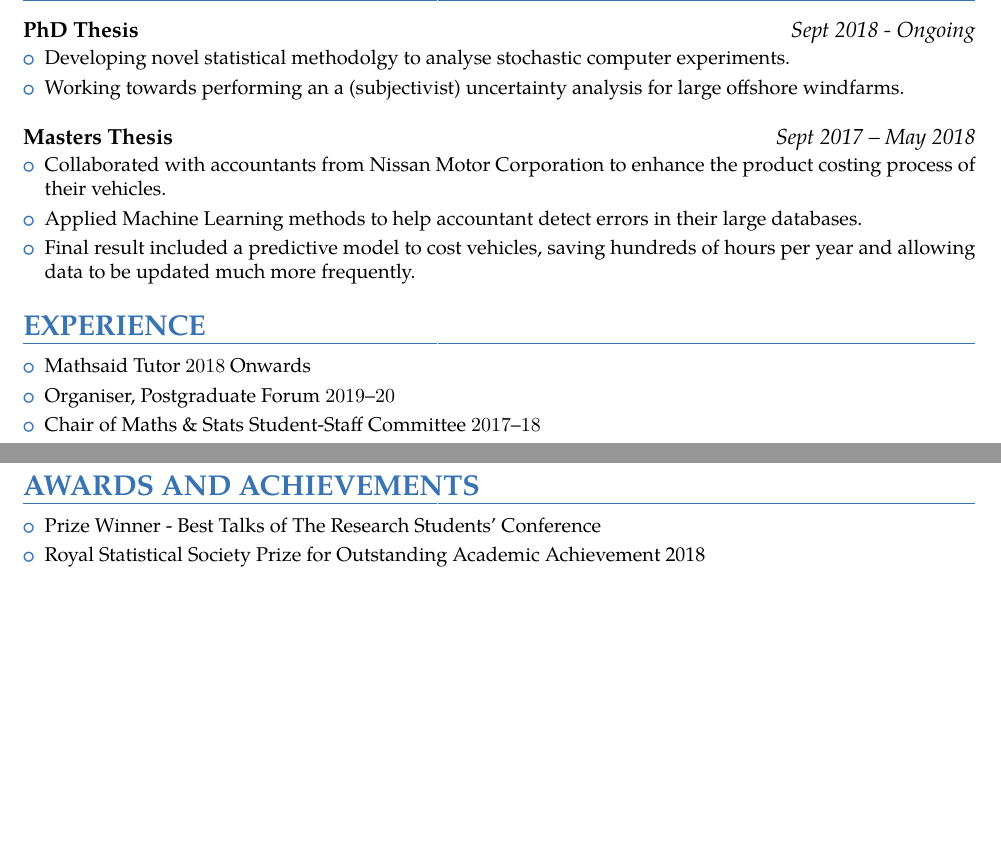
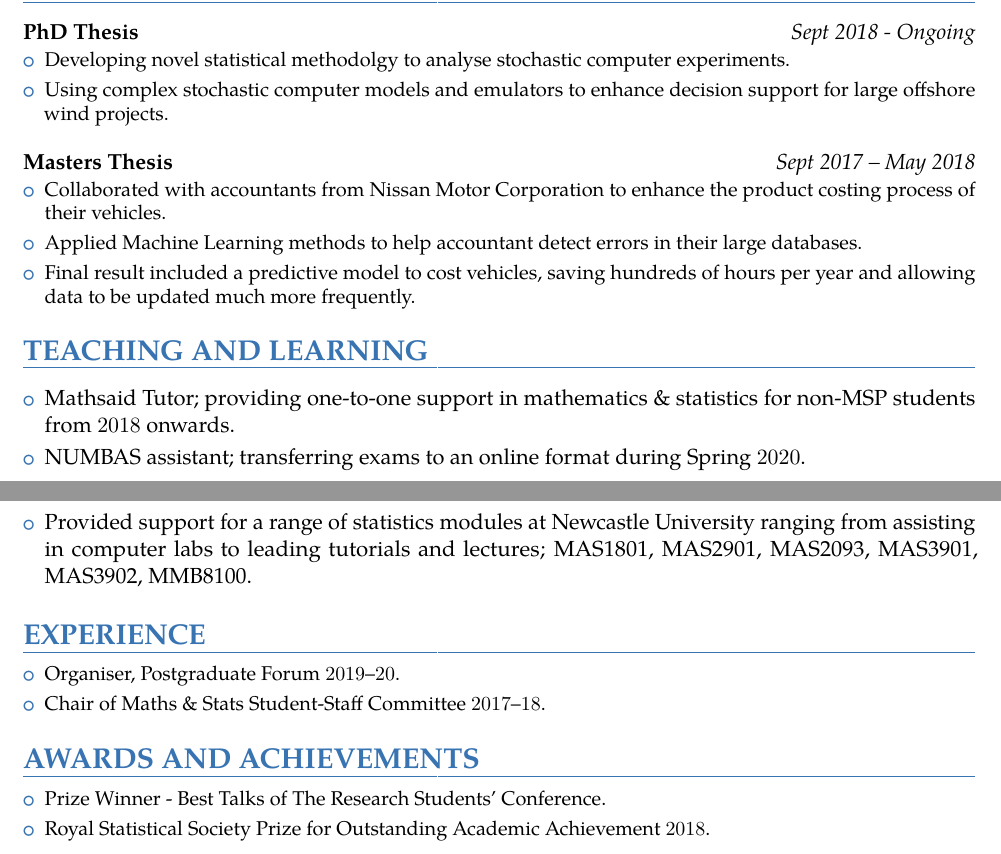
Before and after one commit to jcken95/CV, a LaTeX CV (cv.tex): two parts of pages 1 and 2 of 2, joined at a grey line, cut so that both start at the same text, the shorter picture padded with empty space. The pictures show the PDF file cv.pdf that the author committed with the source.

Commit message:
added in teaching and learning section

```diff
--- a/cv.tex
+++ b/cv.tex
@@ -148,7 +148,7 @@
 {\customcvproject{PhD Thesis}{Sept 2018 - Ongoing}
   {\begin{itemize}
     \item {Developing novel statistical methodolgy to analyse stochastic computer experiments. \vspace{0.1cm}}
-    \item {Working towards performing an a (subjectivist) uncertainty analysis for large offshore windfarms. \vspace{0.1cm}}
+    \item {Using complex stochastic computer models and emulators to enhance decision support for large offshore wind projects. \vspace{0.1cm}}
   \end{itemize}
   }
 }
@@ -164,13 +164,19 @@
 
 }
 
+\section{TEACHING AND LEARNING}
+\begin{itemize}
+	\item {Mathsaid Tutor; providing one-to-one support in mathematics \& statistics for non-MSP students from $2018$ onwards. \vspace{0.1cm}}
+	\item {NUMBAS assistant; transferring exams to an online format during Spring $2020$.  \vspace{0.1cm}}
+	\item {Provided support for a range of statistics modules at Newcastle University ranging from assisting in computer labs to leading tutorials and lectures; MAS1801, MAS2901, MAS2093, MAS3901, MAS3902, MMB8100.}
+\end{itemize}
+
 \section{EXPERIENCE}
 \begin{minipage}{\maincolumnwidth}%
 	\small{
     	\begin{itemize}
-	  \item {Mathsaid Tutor $2018$ Onwards \vspace{0.1cm}}
-	  \item {Organiser, Postgraduate Forum $2019$--$20$ \vspace{0.1cm}}
-          \item {Chair of Maths \& Stats Student-Staff Committee $2017$--$18$ \vspace{0.1cm}}
+	  \item {Organiser, Postgraduate Forum $2019$--$20$. \vspace{0.1cm}}
+          \item {Chair of Maths \& Stats Student-Staff Committee $2017$--$18$. \vspace{0.1cm}}
 		\end{itemize}}
 \end{minipage}%
 
```
Also changed, not shown: cv.pdf, cv.tex (4 more changed lines).
